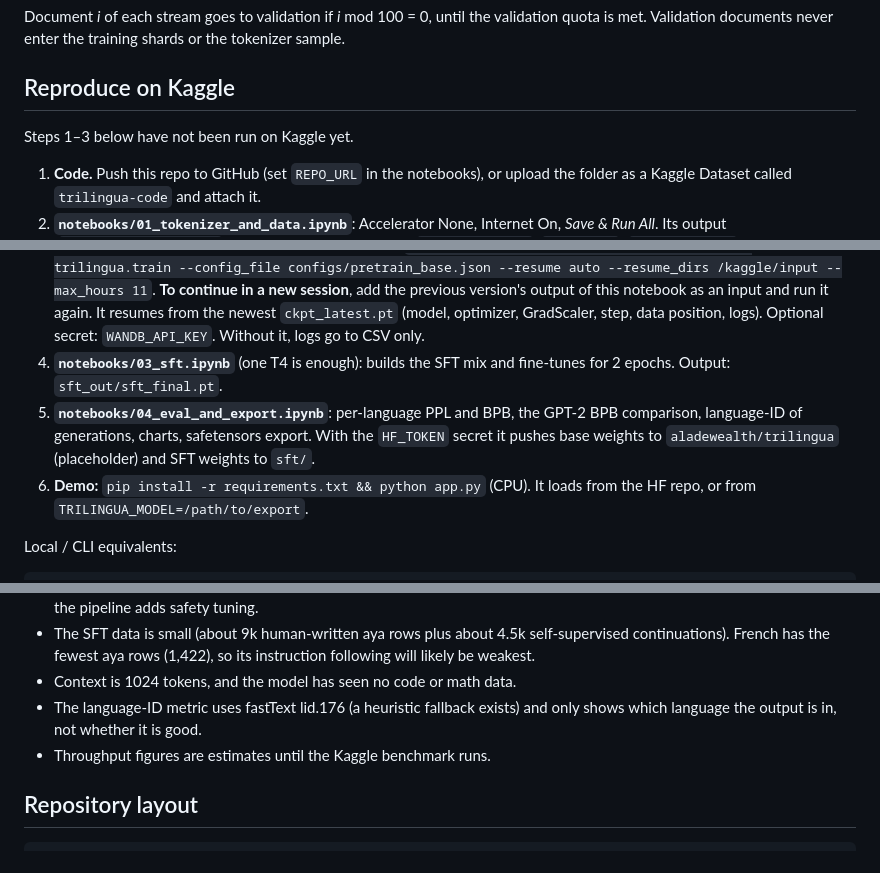
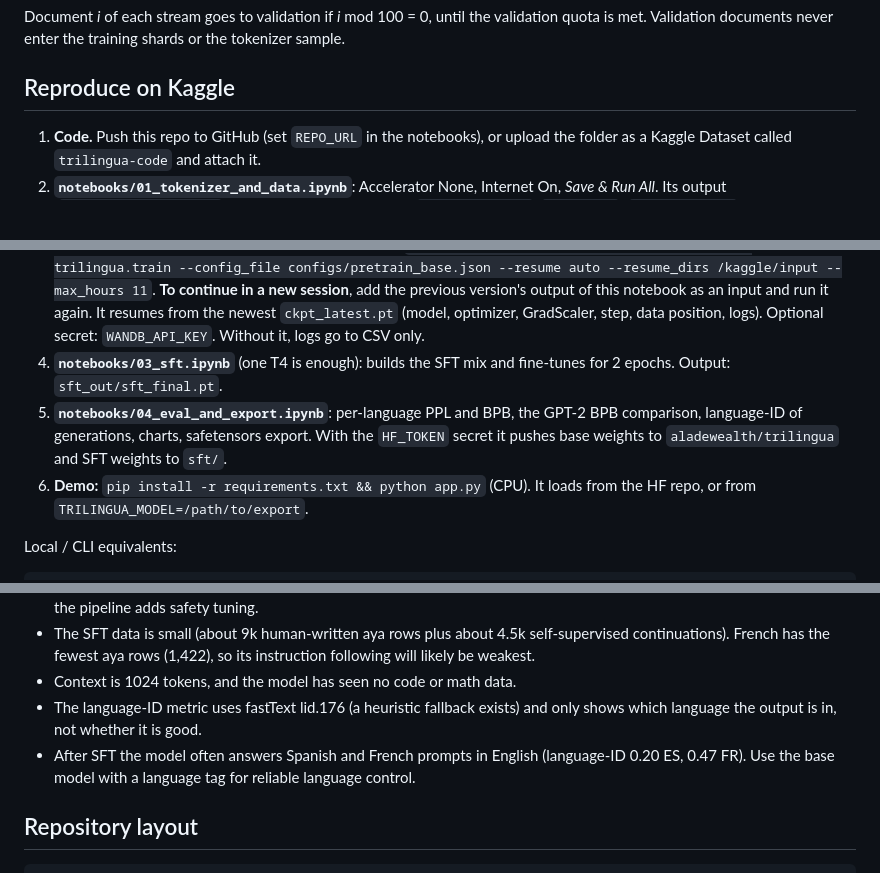
Before and after one commit to aladewealth/Trilingual-, a Markdown page: README.md, 3 parts joined by grey strips. GitHub-like rendering; blank space fills up the shorter version.

```diff
--- a/README.md
+++ b/README.md
@@ -96,8 +98,6 @@ Document *i* of each stream goes to validation if *i* mod 100 = 0, until the val
 
 ## Reproduce on Kaggle
 
-Steps 1–3 below have not been run on Kaggle yet.
-
 1. **Code.** Push this repo to GitHub (set `REPO_URL` in the notebooks), or upload the folder as a Kaggle Dataset called `trilingua-code` and attach it.
 2. **`notebooks/01_tokenizer_and_data.ipynb`**: Accelerator None, Internet On, *Save & Run All*. Its output (`/kaggle/working/data`, about 2.6 GB of shards plus `tokenizer.json`, `meta.json`, `fertility.png`) is the input to the other notebooks. If the session runs out of time, set `LANGS` to the unfinished languages and run it again; finished languages are skipped.
 3. **`notebooks/02_pretrain.ipynb`**: Accelerator **GPU T4 ×2**. Attach the 01 output. Optionally run `BENCHMARK=True` once to measure tok/s per config. Then *Save & Run All*. It runs
@@ -105,7 +105,7 @@ Steps 1–3 below have not been run on Kaggle yet.
    **To continue in a new session**, add the previous version's output of this notebook as an input and run it again. It resumes from the newest `ckpt_latest.pt` (model, optimizer, GradScaler, step, data position, logs).
    Optional secret: `WANDB_API_KEY`. Without it, logs go to CSV only.
 4. **`notebooks/03_sft.ipynb`** (one T4 is enough): builds the SFT mix and fine-tunes for 2 epochs. Output: `sft_out/sft_final.pt`.
-5. **`notebooks/04_eval_and_export.ipynb`**: per-language PPL and BPB, the GPT-2 BPB comparison, language-ID of generations, charts, safetensors export. With the `HF_TOKEN` secret it pushes base weights to `aladewealth/trilingua` (placeholder) and SFT weights to `sft/`.
+5. **`notebooks/04_eval_and_export.ipynb`**: per-language PPL and BPB, the GPT-2 BPB comparison, language-ID of generations, charts, safetensors export. With the `HF_TOKEN` secret it pushes base weights to `aladewealth/trilingua` and SFT weights to `sft/`.
 6. **Demo:** `pip install -r requirements.txt && python app.py` (CPU). It loads from the HF repo, or from `TRILINGUA_MODEL=/path/to/export`.
 
 Local / CLI equivalents:
@@ -188,7 +222,7 @@ These numbers come from `scripts/smoke_test.sh` on a 2-core CPU sandbox. They sh
 - The SFT data is small (about 9k human-written aya rows plus about 4.5k self-supervised continuations). French has the fewest aya rows (1,422), so its instruction following will likely be weakest.
 - Context is 1024 tokens, and the model has seen no code or math data.
 - The language-ID metric uses fastText lid.176 (a heuristic fallback exists) and only shows which language the output is in, not whether it is good.
-- Throughput figures are estimates until the Kaggle benchmark runs.
+- After SFT the model often answers Spanish and French prompts in English (language-ID 0.20 ES, 0.47 FR). Use the base model with a language tag for reliable language control.
 
 ## Repository layout
 
```
Also changed, not shown: other parts of README.md (+63 -29 lines), docs/trilingua_compare.png (added).
